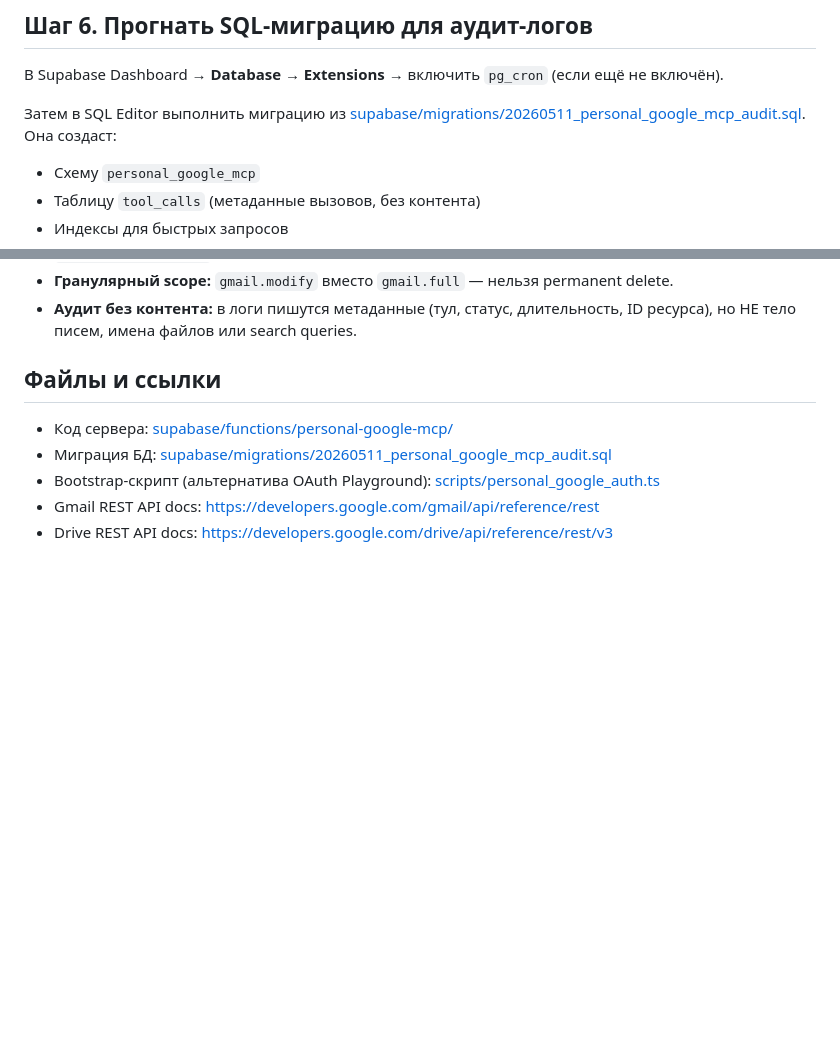
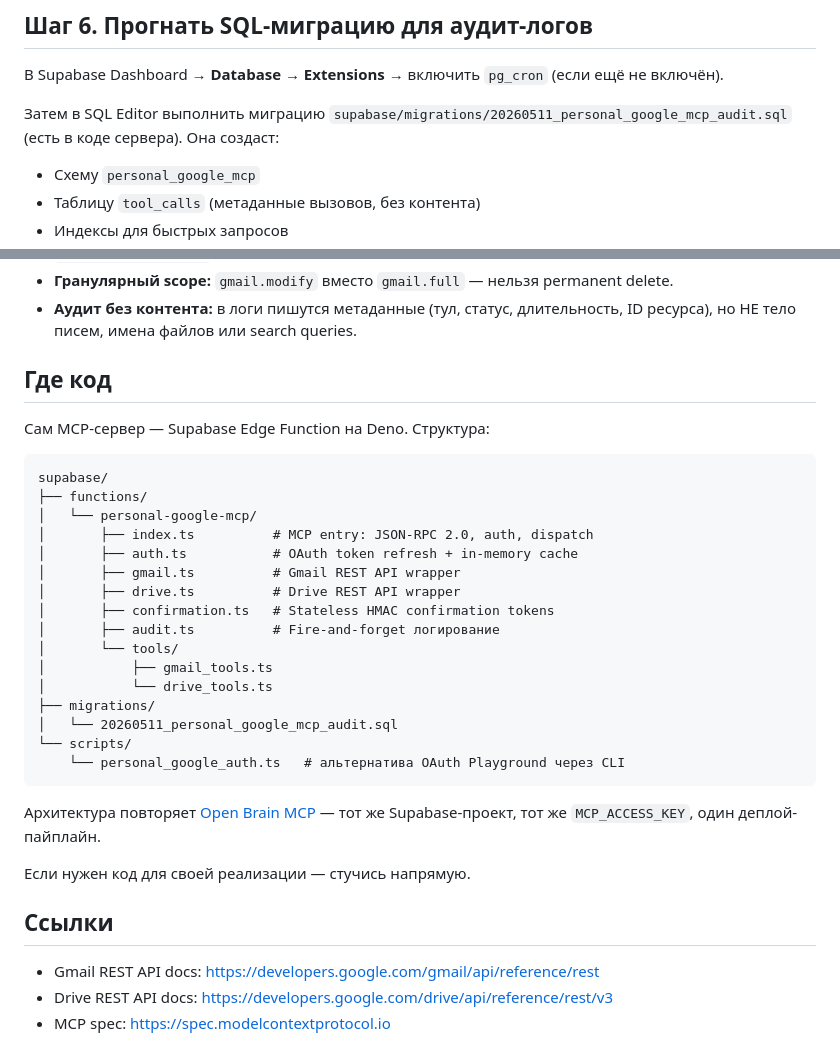
Before and after one commit to izomba-lang/open-brain-overview, a Markdown page: PERSONAL-GOOGLE-MCP-SETUP.md, 2 parts joined by grey strips. GitHub-like rendering; blank space fills up the shorter version.

Commit message:
docs(personal-google-mcp): fix broken relative links + describe code structure

````diff
--- a/PERSONAL-GOOGLE-MCP-SETUP.md
+++ b/PERSONAL-GOOGLE-MCP-SETUP.md
@@ -109,7 +109,7 @@ Auth через `MCP_ACCESS_KEY` — тот же, что у Open Brain, можн
 
 В Supabase Dashboard → **Database** → **Extensions** → включить `pg_cron` (если ещё не включён).
 
-Затем в SQL Editor выполнить миграцию из [supabase/migrations/20260511_personal_google_mcp_audit.sql](../../supabase/migrations/20260511_personal_google_mcp_audit.sql). Она создаст:
+Затем в SQL Editor выполнить миграцию `supabase/migrations/20260511_personal_google_mcp_audit.sql` (есть в коде сервера). Она создаст:
 - Схему `personal_google_mcp`
 - Таблицу `tool_calls` (метаданные вызовов, без контента)
 - Индексы для быстрых запросов
@@ -165,10 +165,35 @@ order by ts desc limit 10;
 - **Гранулярный scope:** `gmail.modify` вместо `gmail.full` — нельзя permanent delete.
 - **Аудит без контента:** в логи пишутся метаданные (тул, статус, длительность, ID ресурса), но НЕ тело писем, имена файлов или search queries.
 
-## Файлы и ссылки
+## Где код
 
-- Код сервера: [supabase/functions/personal-google-mcp/](../../supabase/functions/personal-google-mcp/)
-- Миграция БД: [supabase/migrations/20260511_personal_google_mcp_audit.sql](../../supabase/migrations/20260511_personal_google_mcp_audit.sql)
-- Bootstrap-скрипт (альтернатива OAuth Playground): [scripts/personal_google_auth.ts](../../scripts/personal_google_auth.ts)
+Сам MCP-сервер — Supabase Edge Function на Deno. Структура:
+
+```
+supabase/
+├── functions/
+│   └── personal-google-mcp/
+│       ├── index.ts          # MCP entry: JSON-RPC 2.0, auth, dispatch
+│       ├── auth.ts           # OAuth token refresh + in-memory cache
+│       ├── gmail.ts          # Gmail REST API wrapper
+│       ├── drive.ts          # Drive REST API wrapper
+│       ├── confirmation.ts   # Stateless HMAC confirmation tokens
+│       ├── audit.ts          # Fire-and-forget логирование
+│       └── tools/
+│           ├── gmail_tools.ts
+│           └── drive_tools.ts
+├── migrations/
+│   └── 20260511_personal_google_mcp_audit.sql
+└── scripts/
+    └── personal_google_auth.ts   # альтернатива OAuth Playground через CLI
+```
+
+Архитектура повторяет [Open Brain MCP](https://github.com/izomba-lang/open-brain-overview) — тот же Supabase-проект, тот же `MCP_ACCESS_KEY`, один деплой-пайплайн.
+
+Если нужен код для своей реализации — стучись напрямую.
+
+## Ссылки
+
 - Gmail REST API docs: https://developers.google.com/gmail/api/reference/rest
 - Drive REST API docs: https://developers.google.com/drive/api/reference/rest/v3
+- MCP spec: https://spec.modelcontextprotocol.io
````
